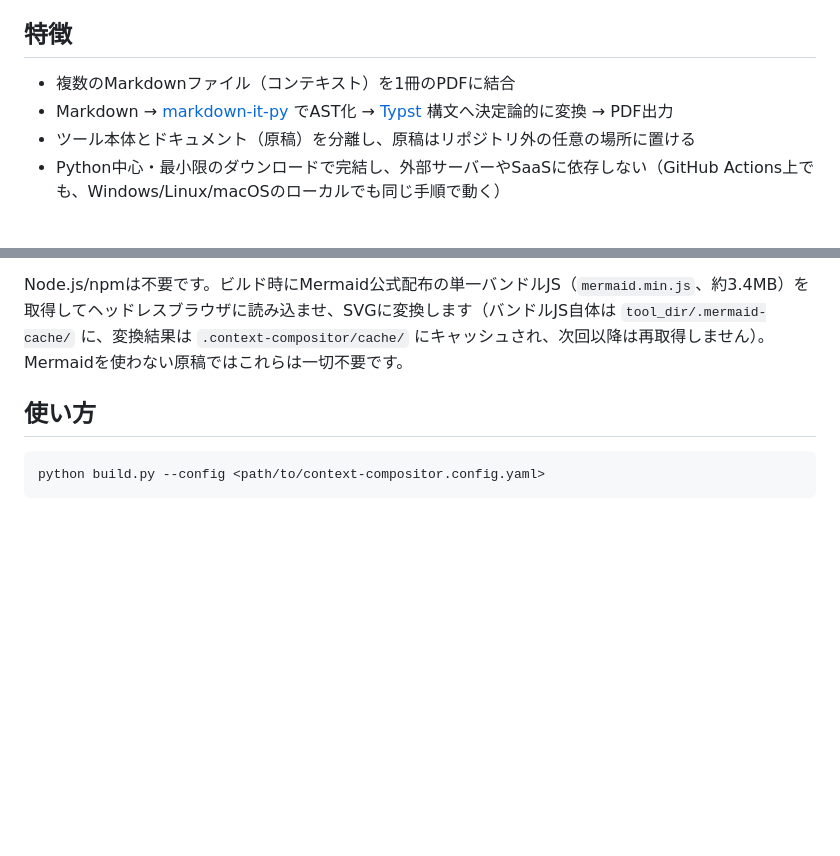
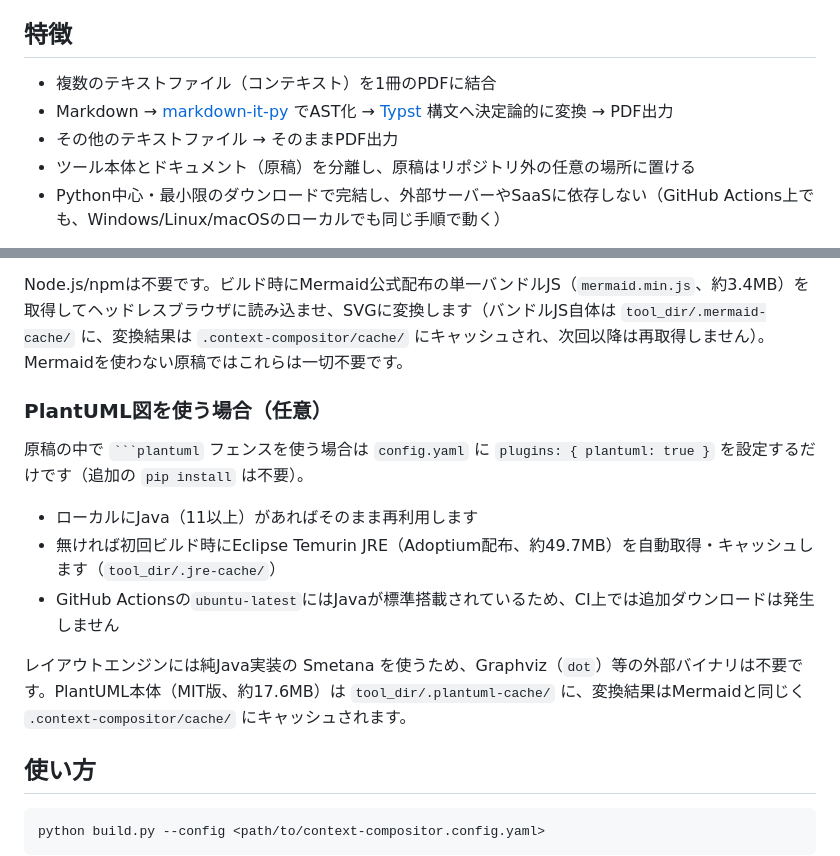
Before and after one commit to tokudiro/context-compositor, a Markdown page: README.md, 2 parts joined by grey strips. Rendered like a GitHub page; blank space fills up the shorter version.

Commit message:
Document PlantUML plugin usage in README
Adds a PlantUML section mirroring the existing Mermaid one (opt-in
via plugins.plantuml, Java 11+ reuse/auto-fetch, no extra pip
install), and corrects the "Markdown-only" claim in the feature list.

Co-Authored-By: Claude Sonnet 5 <noreply@anthropic.com>

````diff
--- a/README.md
+++ b/README.md
@@ -6,8 +6,9 @@ AIが生成し、人間が加筆・修正する複数のテキストファイル
 
 ## 特徴
 
-- 複数のMarkdownファイル（コンテキスト）を1冊のPDFに結合
+- 複数のテキストファイル（コンテキスト）を1冊のPDFに結合
 - Markdown → [markdown-it-py](https://github.com/executablebooks/markdown-it-py) でAST化 → [Typst](https://typst.app/) 構文へ決定論的に変換 → PDF出力
+- その他のテキストファイル → そのままPDF出力
 - ツール本体とドキュメント（原稿）を分離し、原稿はリポジトリ外の任意の場所に置ける
 - Python中心・最小限のダウンロードで完結し、外部サーバーやSaaSに依存しない（GitHub Actions上でも、Windows/Linux/macOSのローカルでも同じ手順で動く）
 
@@ -36,6 +37,16 @@ pip install playwright==1.62.0
 - 上記の `playwright` パッケージ（既存ブラウザへCDP接続するために使うだけで、Playwright自身のブラウザダウンロード機能は使わない）
 
 Node.js/npmは不要です。ビルド時にMermaid公式配布の単一バンドルJS（`mermaid.min.js`、約3.4MB）を取得してヘッドレスブラウザに読み込ませ、SVGに変換します（バンドルJS自体は `tool_dir/.mermaid-cache/` に、変換結果は `.context-compositor/cache/` にキャッシュされ、次回以降は再取得しません）。Mermaidを使わない原稿ではこれらは一切不要です。
+
+### PlantUML図を使う場合（任意）
+
+原稿の中で ` ```plantuml ` フェンスを使う場合は `config.yaml` に `plugins: { plantuml: true }` を設定するだけです（追加の `pip install` は不要）。
+
+- ローカルにJava（11以上）があればそのまま再利用します
+- 無ければ初回ビルド時にEclipse Temurin JRE（Adoptium配布、約49.7MB）を自動取得・キャッシュします（`tool_dir/.jre-cache/`）
+- GitHub Actionsの`ubuntu-latest`にはJavaが標準搭載されているため、CI上では追加ダウンロードは発生しません
+
+レイアウトエンジンには純Java実装の Smetana を使うため、Graphviz（`dot`）等の外部バイナリは不要です。PlantUML本体（MIT版、約17.6MB）は `tool_dir/.plantuml-cache/` に、変換結果はMermaidと同じく `.context-compositor/cache/` にキャッシュされます。
 
 ## 使い方
 
````
